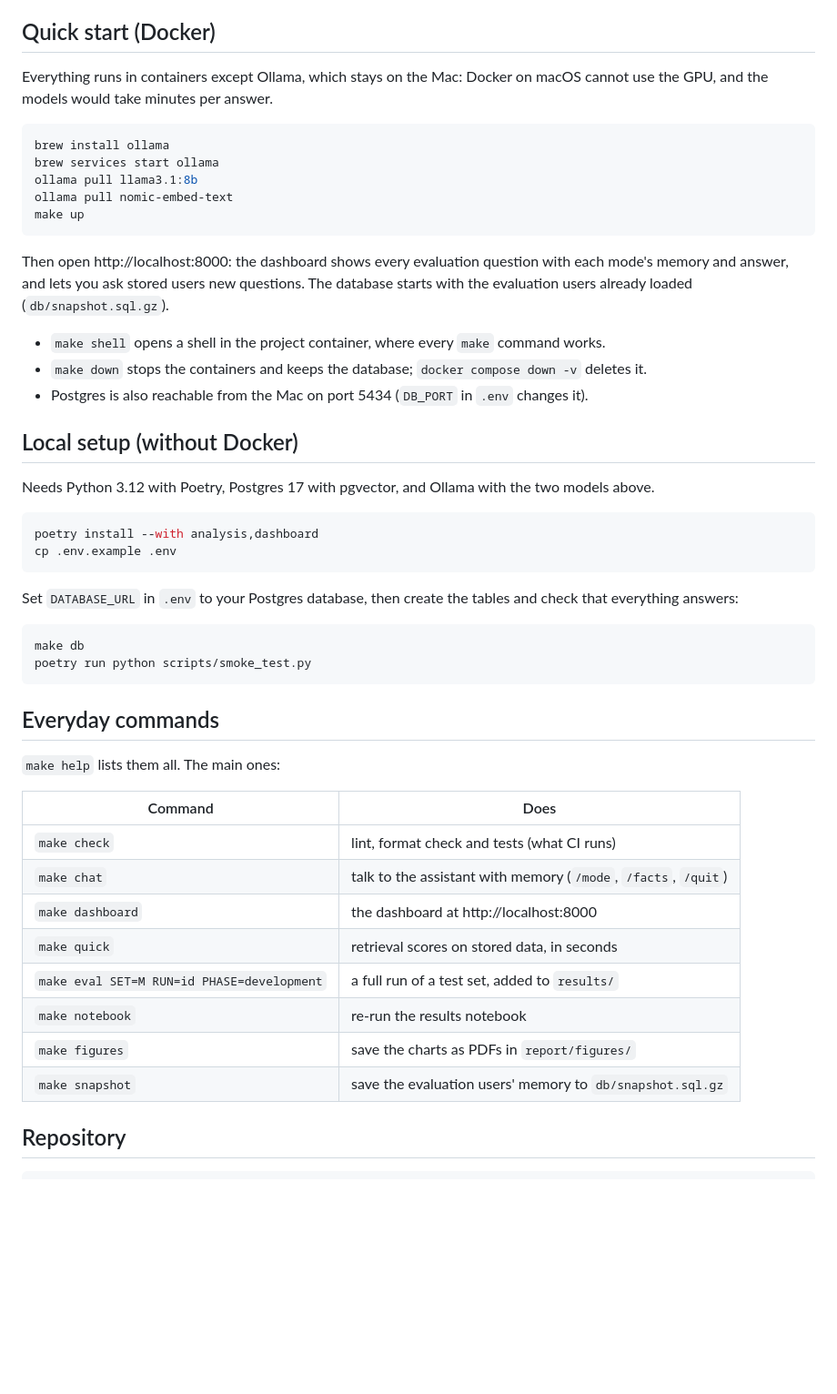
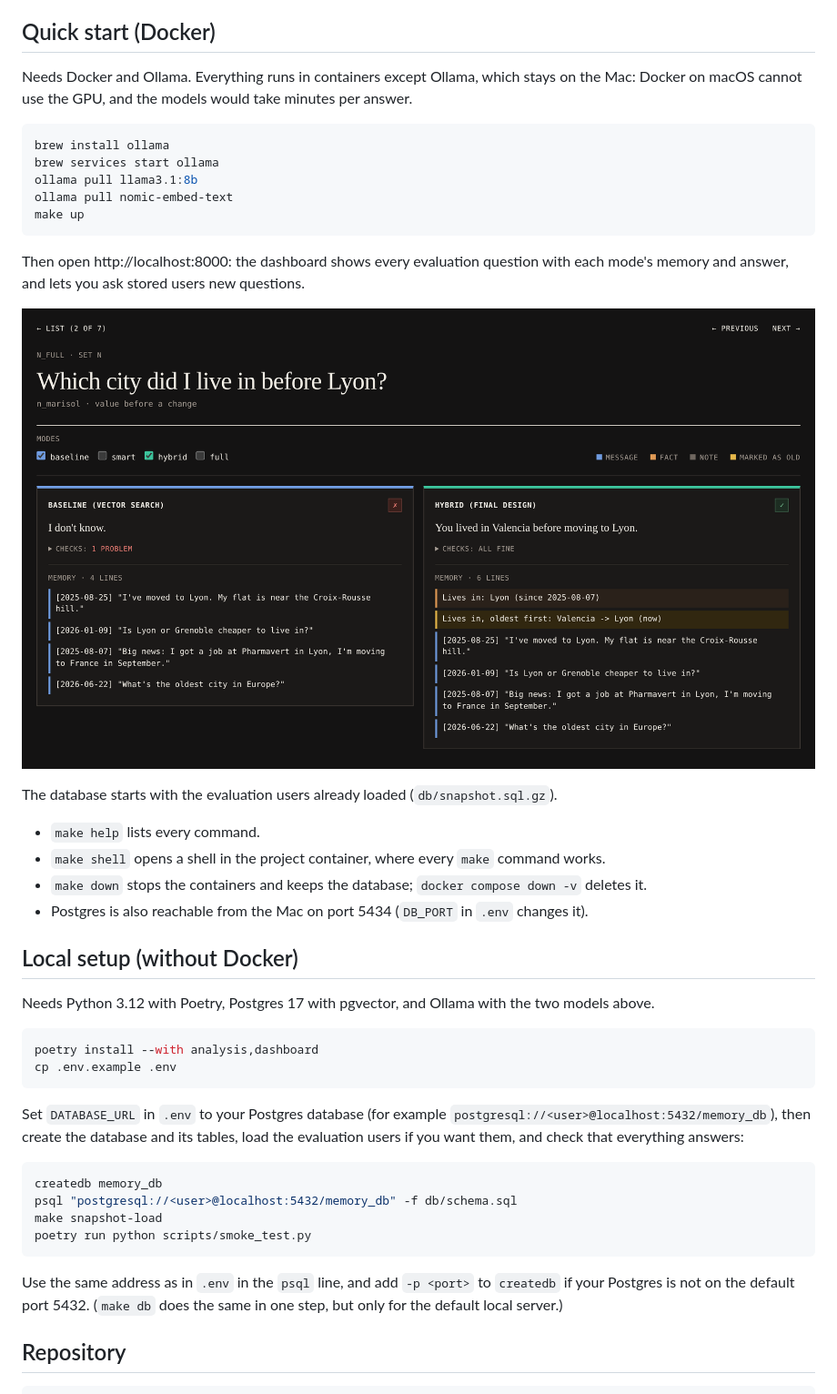
Before and after one commit to FrancoAseglio/llm-mem-sys, a Markdown page: README.md, the part around one of its changes. Shown at 91% size. Rendered like a GitHub page; pictures changed too: docs/images/dashboard.png (added); blank space fills up the shorter version.

Commit message:
Add the final report, restyle the proposal, and update the README

````diff
--- a/README.md
+++ b/README.md
@@ -36,8 +40,9 @@ More in [docs/design.md](docs/design.md).
 
 ## Quick start (Docker)
 
-Everything runs in containers except Ollama, which stays on the Mac: Docker on macOS cannot use
-the GPU, and the models would take minutes per answer.
+Needs Docker and Ollama.
+Everything runs in containers except Ollama, which stays on the Mac:
+Docker on macOS cannot use the GPU, and the models would take minutes per answer.
 
 ```bash
 brew install ollama
@@ -48,9 +53,13 @@ make up
 ```
 
 Then open http://localhost:8000: the dashboard shows every evaluation question with each mode's
-memory and answer, and lets you ask stored users new questions. The database starts with the
-evaluation users already loaded (`db/snapshot.sql.gz`).
+memory and answer, and lets you ask stored users new questions.
 
+![The dashboard: one question, vector search against hybrid](docs/images/dashboard.png)
+
+The database starts with the evaluation users already loaded (`db/snapshot.sql.gz`).
+
+- `make help` lists every command.
 - `make shell` opens a shell in the project container, where every `make` command works.
 - `make down` stops the containers and keeps the database; `docker compose down -v` deletes it.
 - Postgres is also reachable from the Mac on port 5434 (`DB_PORT` in `.env` changes it).
@@ -64,28 +73,20 @@ poetry install --with analysis,dashboard
 cp .env.example .env
 ```
 
-Set `DATABASE_URL` in `.env` to your Postgres database, then create the tables and check that
-everything answers:
+Set `DATABASE_URL` in `.env` to your Postgres database (for example
+`postgresql://<user>@localhost:5432/memory_db`), then create the database and its tables, load
+the evaluation users if you want them, and check that everything answers:
 
 ```bash
-make db
+createdb memory_db
+psql "postgresql://<user>@localhost:5432/memory_db" -f db/schema.sql
+make snapshot-load
 poetry run python scripts/smoke_test.py
 ```
 
-## Everyday commands
-
-`make help` lists them all. The main ones:
-
-| Command | Does |
-|---|---|
-| `make check` | lint, format check and tests (what CI runs) |
-| `make chat` | talk to the assistant with memory (`/mode`, `/facts`, `/quit`) |
-| `make dashboard` | the dashboard at http://localhost:8000 |
-| `make quick` | retrieval scores on stored data, in seconds |
-| `make eval SET=M RUN=id PHASE=development` | a full run of a test set, added to `results/` |
-| `make notebook` | re-run the results notebook |
-| `make figures` | save the charts as PDFs in `report/figures/` |
-| `make snapshot` | save the evaluation users' memory to `db/snapshot.sql.gz` |
+Use the same address as in `.env` in the `psql` line, and add `-p <port>` to `createdb` if your
+Postgres is not on the default port 5432. (`make db` does the same in one step, but only for the
+default local server.)
 
 ## Repository
 
````
Also changed, not shown: other parts of README.md (+45 -30 lines), docs/images/headline.png (added), 2 other files.
